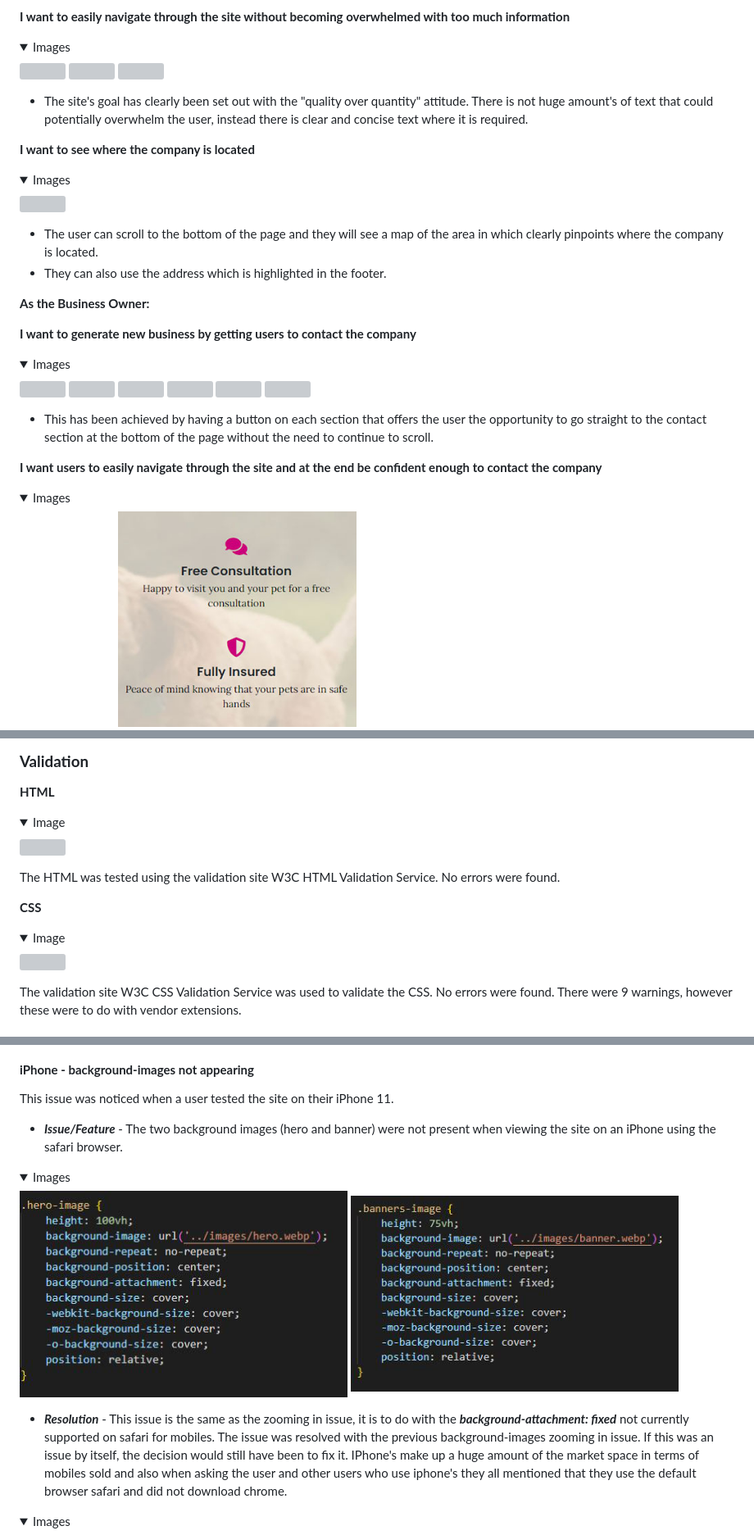
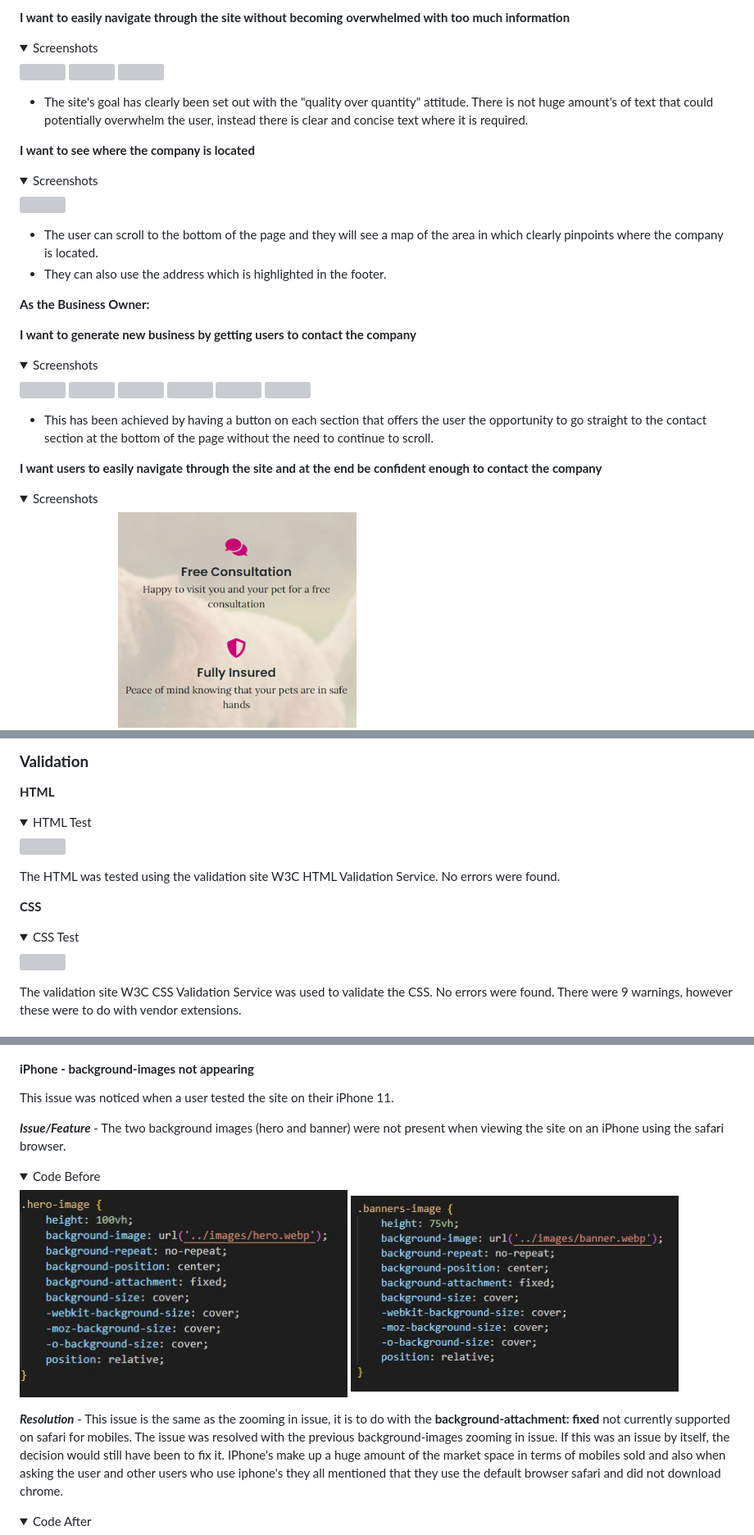
Before and after one commit to DaveWhiteh/WhiteWalkies, a Markdown page: README.md, 3 parts joined by grey strips. Shown: that part at 82% size. Drawn GitHub-style; folded sections open; grey boxes are pictures that could not be loaded.

```diff
--- a/README.md
+++ b/README.md
@@ -569,7 +569,7 @@ The icons used are all found at Font Awesome. Having icons as the social media l
 **I want to easily navigate through the site without becoming overwhelmed with too much information**
 
 <details>
-<summary>Images</summary>
+<summary>Screenshots</summary>
 <img src="assets/images/readme/about-desktop.jpg" width="1000">
 
 <img src="assets/images/readme/services-desktop.jpg" width="1000">
@@ -582,7 +582,7 @@ The icons used are all found at Font Awesome. Having icons as the social media l
 **I want to see where the company is located**
 
 <details>
-<summary>Images</summary>
+<summary>Screenshots</summary>
 <img src="assets/images/readme/us-potcus-located-1.jpg" width="1000">
 </details>
 
@@ -594,7 +594,7 @@ The icons used are all found at Font Awesome. Having icons as the social media l
 **I want to generate new business by getting users to contact the company**
 
 <details>
-<summary>Images</summary>
+<summary>Screenshots</summary>
 <img src="assets/images/readme/us-busown-contact-1.jpg" width="1000">
 
 <img src="assets/images/readme/us-busown-contact-2.jpg" width="1000">
@@ -613,7 +613,7 @@ The icons used are all found at Font Awesome. Having icons as the social media l
 **I want users to easily navigate through the site and at the end be confident enough to contact the company**
 
 <details>
-<summary>Images</summary>
+<summary>Screenshots</summary>
 <img src="assets/images/readme/about-mobile.jpg" width="1000">
 
 <img src="assets/images/readme/services-mobile.jpg" width="1000">
@@ -663,7 +663,7 @@ The icons used are all found at Font Awesome. Having icons as the social media l
 **HTML**
 
 <details>
-<summary>Image</summary>
+<summary>HTML Test</summary>
 <img src="assets/images/readme/html-validation.jpg" width="1000">
 </details>
 
@@ -672,7 +672,7 @@ The HTML was tested using the validation site W3C HTML Validation Service. No er
 **CSS**
 
 <details>
-<summary>Image</summary>
+<summary>CSS Test</summary>
 <img src="assets/images/readme/css-validation.jpg" width="1000">
 </details>
 
@@ -820,20 +820,20 @@ The issue was resolved by making both background images not fixed and by making
 
 This issue was noticed when a user tested the site on their iPhone 11.
 
-+ ***Issue/Feature*** - The two background images (hero and banner) were not present when viewing the site on an iPhone using the safari browser.
+***Issue/Feature*** - The two background images (hero and banner) were not present when viewing the site on an iPhone using the safari browser.
 
 <details>
-<summary>Images</summary>
+<summary>Code Before</summary>
 <img src="assets/images/readme/bugsfixes-background-attachment-issue-1.jpg" width="400">
 
 <img src="assets/images/readme/bugsfixes-background-attachment-issue-2.jpg" width="400">
 </details>
 
-+ ***Resolution*** - This issue is the same as the zooming in issue, it is to do with the ***background-attachment: fixed*** not currently supported on safari for mobiles.
+***Resolution*** - This issue is the same as the zooming in issue, it is to do with the **background-attachment: fixed** not currently supported on safari for mobiles.
 The issue was resolved with the previous background-images zooming in issue. If this was an issue by itself, the decision would still have been to fix it. IPhone's make up a huge amount of the market space in terms of mobiles sold and also when asking the user and other users who use iphone's they all mentioned that they use the default browser safari and did not download chrome.
 
 <details>
-<summary>Images</summary>
+<summary>Code After</summary>
 <img src="assets/images/readme/bugsfixes-background-attachment-resolution-1.jpg" width="400">
 
 <img src="assets/images/readme/bugsfixes-background-attachment-resolution-2.jpg" width="400">
```
Also changed, not shown: other parts of README.md (+38 -38 lines).
